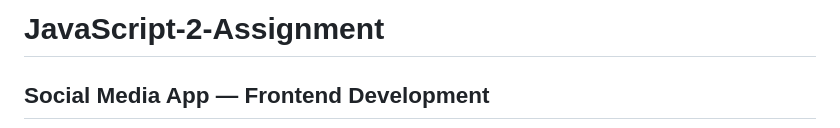
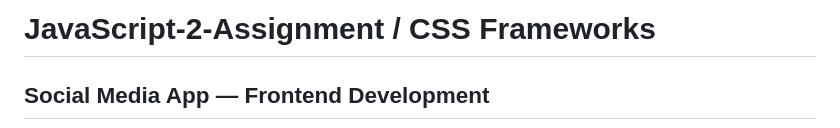
Before and after one commit to emmelinlarina/JavaScript-2, a Markdown page: README.md, the part around one of its changes. Drawn GitHub-style.

```diff
--- a/README.md
+++ b/README.md
@@ -1,4 +1,4 @@
-# JavaScript-2-Assignment
+# JavaScript-2-Assignment / CSS Frameworks
 
 ## Social Media App — Frontend Development
 
```
Also changed, not shown: other parts of README.md (+0 -12 lines).
